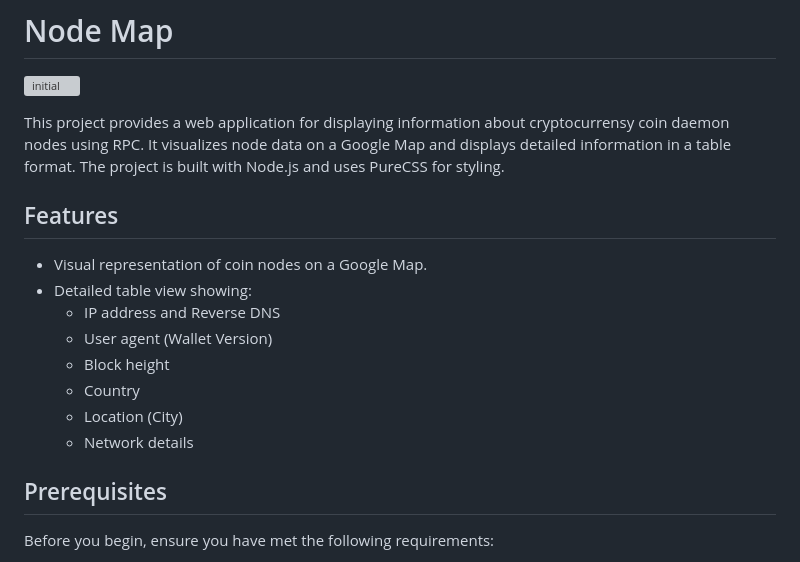
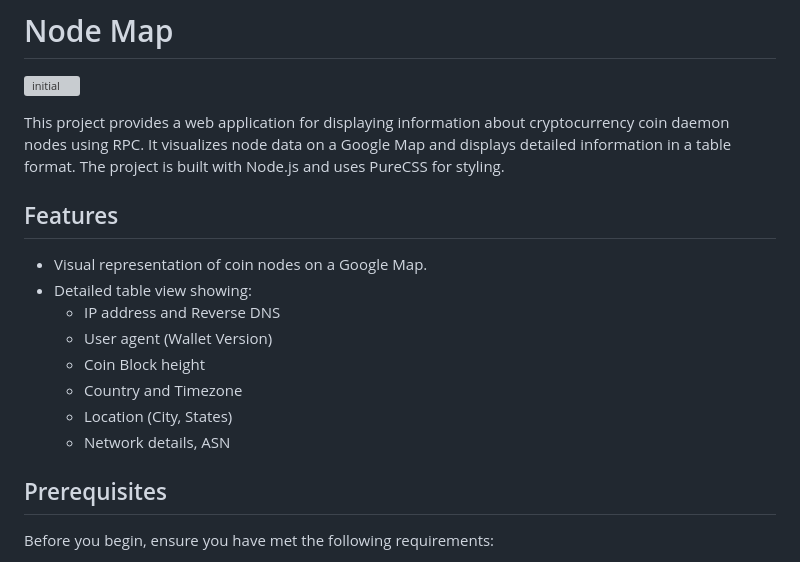
Before and after one commit to bailaoshijiadao/sugarchain-nodemap, a Markdown page: README.md, the part around the change. Drawn GitHub-style; grey boxes are pictures that could not be loaded.

Commit message:
Initial Commit

```diff
--- a/README.md
+++ b/README.md
@@ -2,7 +2,7 @@
 
 ![initial](https://github.com/ROZ-MOFUMOFU-ME/nodemap/assets/35634920/63cfb18c-bf18-4a42-abeb-7c019b7b3aa3)
 
-This project provides a web application for displaying information about cryptocurrensy coin daemon nodes using RPC. It visualizes node data on a Google Map and displays detailed information in a table format. The project is built with Node.js and uses PureCSS for styling.
+This project provides a web application for displaying information about cryptocurrency coin daemon nodes using RPC. It visualizes node data on a Google Map and displays detailed information in a table format. The project is built with Node.js and uses PureCSS for styling.
 
 ## Features
 
@@ -10,10 +10,10 @@ This project provides a web application for displaying information about cryptoc
 - Detailed table view showing:
   - IP address and Reverse DNS
   - User agent (Wallet Version)
-  - Block height
-  - Country
-  - Location (City)
-  - Network details
+  - Coin Block height
+  - Country and Timezone
+  - Location (City, States)
+  - Network details, ASN
 
 ## Prerequisites
 
```
